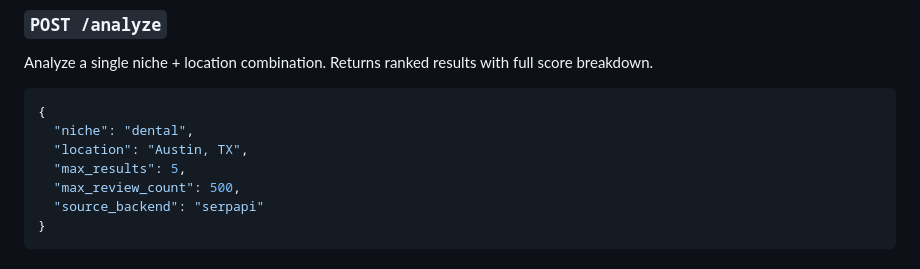
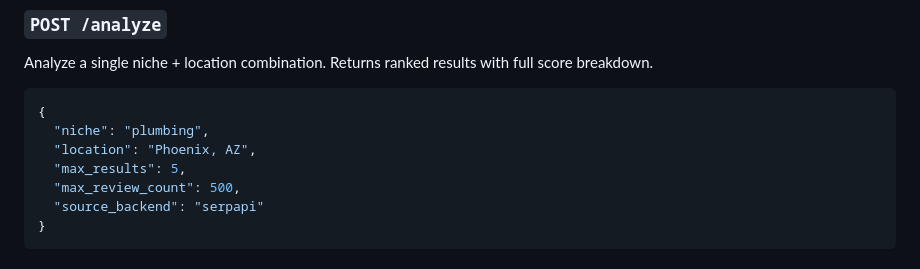
Before and after one commit to Aurindom/Marketing-and-Lead-Analysis-App, a Markdown page: README.md, the part around the change. Drawn GitHub-style.

Commit message:
README added and modified
Updated example JSON for niche and location.

````diff
--- a/README.md
+++ b/README.md
@@ -167,8 +167,8 @@ Analyze a single niche + location combination. Returns ranked results with full
 
 ```json
 {
-  "niche": "dental",
-  "location": "Austin, TX",
+  "niche": "plumbing",
+  "location": "Phoenix, AZ",
   "max_results": 5,
   "max_review_count": 500,
   "source_backend": "serpapi"
````
